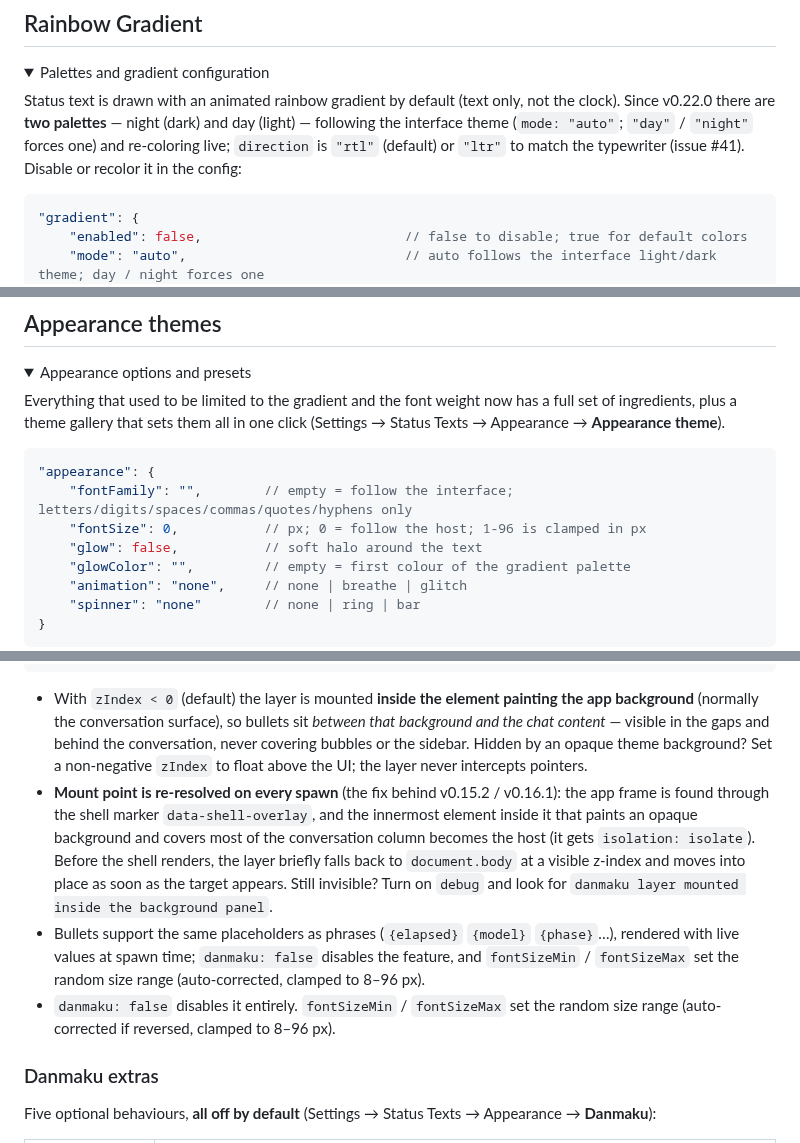
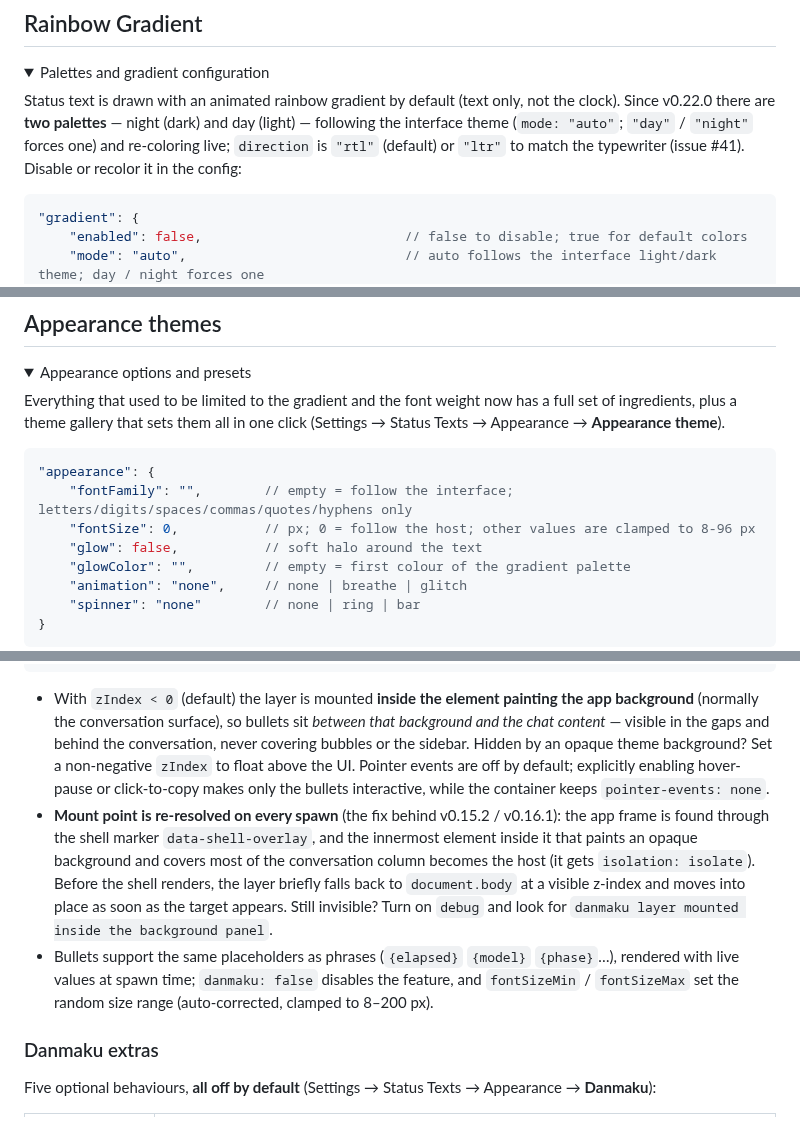
Before and after one commit to 01Virex/dsh-status-rotator, a Markdown page: README.md, 3 parts joined by grey strips. GitHub-like rendering; folded sections open.

````diff
--- a/README.md
+++ b/README.md
@@ -472,7 +472,7 @@ So `{pending}` answers exactly one question — *is dsh waiting for me right now
 
 Status text is drawn with an animated rainbow gradient by default (text only, not the clock). Since v0.22.0 there are **two palettes** — night (dark) and day (light) — following the interface theme (`mode: "auto"`; `"day"` / `"night"` forces one) and re-coloring live; `direction` is `"rtl"` (default) or `"ltr"` to match the typewriter (issue #41). Disable or recolor it in the config:
 
-```json
+```jsonc
 "gradient": {
     "enabled": false,                          // false to disable; true for default colors
     "mode": "auto",                            // auto follows the interface light/dark theme; day / night forces one
@@ -494,10 +494,10 @@ Existing configs that only set `colors` keep using it in both themes (nothing ch
 
 Everything that used to be limited to the gradient and the font weight now has a full set of ingredients, plus a theme gallery that sets them all in one click (Settings → Status Texts → Appearance → **Appearance theme**).
 
-```json
+```jsonc
 "appearance": {
     "fontFamily": "",        // empty = follow the interface; letters/digits/spaces/commas/quotes/hyphens only
-    "fontSize": 0,           // px; 0 = follow the host; 1-96 is clamped in px
+    "fontSize": 0,           // px; 0 = follow the host; other values are clamped to 8-96 px
     "glow": false,           // soft halo around the text
     "glowColor": "",         // empty = first colour of the gradient palette
     "animation": "none",     // none | breathe | glitch
@@ -560,10 +560,9 @@ Optional: every phrase can also spawn as video-site-style bullet-screen comments
 }
 ```
 
-- With `zIndex < 0` (default) the layer is mounted **inside the element painting the app background** (normally the conversation surface), so bullets sit *between that background and the chat content* — visible in the gaps and behind the conversation, never covering bubbles or the sidebar. Hidden by an opaque theme background? Set a non-negative `zIndex` to float above the UI; the layer never intercepts pointers.
+- With `zIndex < 0` (default) the layer is mounted **inside the element painting the app background** (normally the conversation surface), so bullets sit *between that background and the chat content* — visible in the gaps and behind the conversation, never covering bubbles or the sidebar. Hidden by an opaque theme background? Set a non-negative `zIndex` to float above the UI. Pointer events are off by default; explicitly enabling hover-pause or click-to-copy makes only the bullets interactive, while the container keeps `pointer-events: none`.
 - **Mount point is re-resolved on every spawn** (the fix behind v0.15.2 / v0.16.1): the app frame is found through the shell marker `data-shell-overlay`, and the innermost element inside it that paints an opaque background and covers most of the conversation column becomes the host (it gets `isolation: isolate`). Before the shell renders, the layer briefly falls back to `document.body` at a visible z-index and moves into place as soon as the target appears. Still invisible? Turn on `debug` and look for `danmaku layer mounted inside the background panel`.
-- Bullets support the same placeholders as phrases (`{elapsed}` `{model}` `{phase}`…), rendered with live values at spawn time; `danmaku: false` disables the feature, and `fontSizeMin` / `fontSizeMax` set the random size range (auto-corrected, clamped to 8–96 px).
-- `danmaku: false` disables it entirely. `fontSizeMin` / `fontSizeMax` set the random size range (auto-corrected if reversed, clamped to 8–96 px).
+- Bullets support the same placeholders as phrases (`{elapsed}` `{model}` `{phase}`…), rendered with live values at spawn time; `danmaku: false` disables the feature, and `fontSizeMin` / `fontSizeMax` set the random size range (auto-corrected, clamped to 8–200 px).
 
 ### Danmaku extras
 
````
Also changed, not shown: other parts of README.md (+2 -2 lines), CHANGELOG.md (+9 -0 lines), README_ZH.md (+7 -7 lines).
